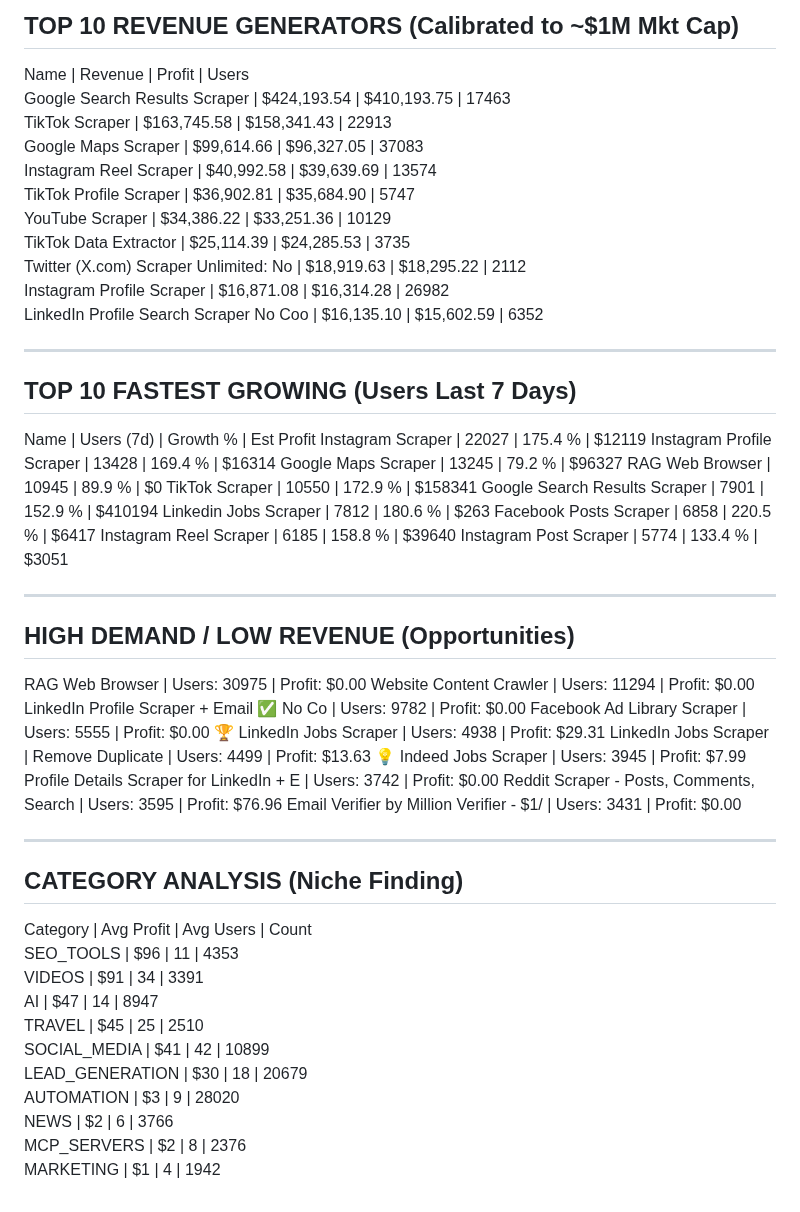
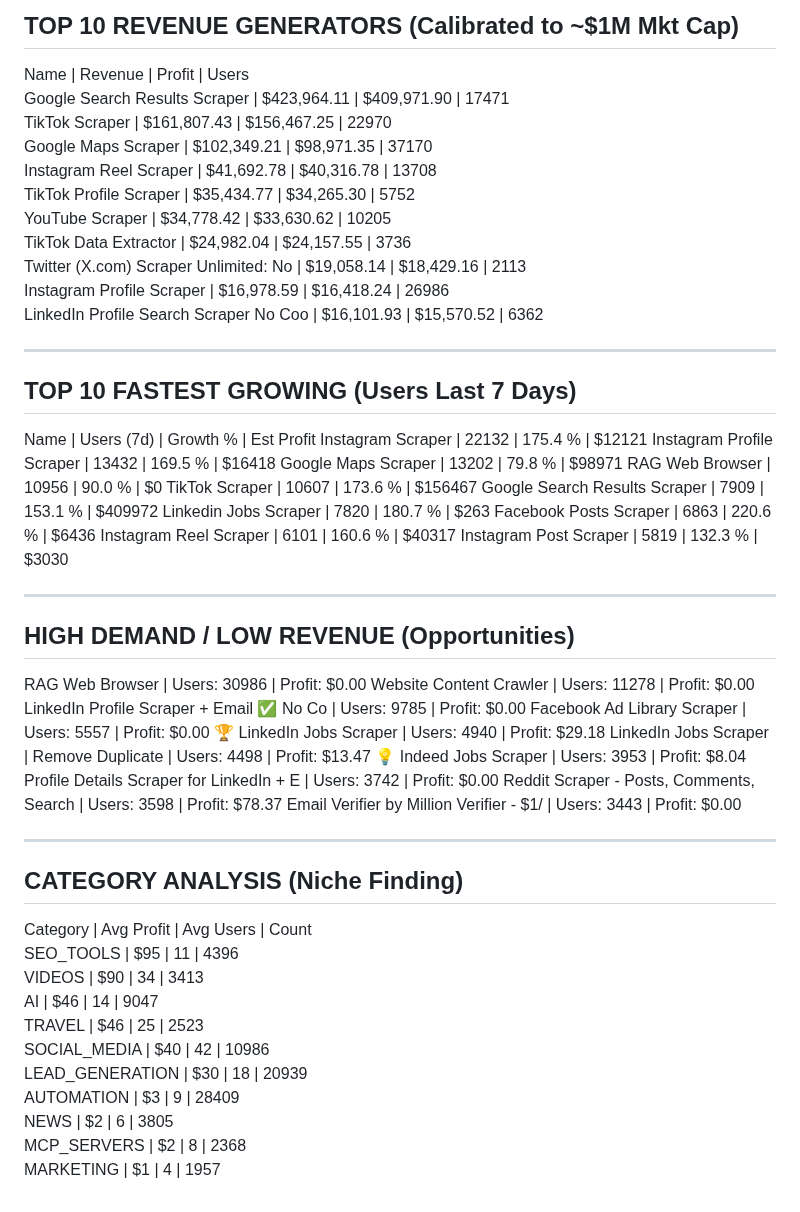
Before and after one commit to 0xrish/apify-stats, a Markdown page: report.md, the part around the change. GitHub-like rendering.

Commit message:
Automated Market Update: 09/18/2026  0:03:04.78 (64660 actors)

```diff
--- a/report.md
+++ b/report.md
@@ -2,57 +2,57 @@
 TOP 10 REVENUE GENERATORS (Calibrated to ~$1M Mkt Cap)
 ------------------------------------------------------------
 Name                                     | Revenue      | Profit       | Users
-Google Search Results Scraper            | $424,193.54  | $410,193.75  | 17463
-TikTok Scraper                           | $163,745.58  | $158,341.43  | 22913
-Google Maps Scraper                      | $99,614.66   | $96,327.05   | 37083
-Instagram Reel Scraper                   | $40,992.58   | $39,639.69   | 13574
-TikTok Profile Scraper                   | $36,902.81   | $35,684.90   | 5747
-YouTube Scraper                          | $34,386.22   | $33,251.36   | 10129
-TikTok Data Extractor                    | $25,114.39   | $24,285.53   | 3735
-Twitter (X.com) Scraper Unlimited: No    | $18,919.63   | $18,295.22   | 2112
-Instagram Profile Scraper                | $16,871.08   | $16,314.28   | 26982
-LinkedIn Profile Search Scraper No Coo   | $16,135.10   | $15,602.59   | 6352
+Google Search Results Scraper            | $423,964.11  | $409,971.90  | 17471
+TikTok Scraper                           | $161,807.43  | $156,467.25  | 22970
+Google Maps Scraper                      | $102,349.21  | $98,971.35   | 37170
+Instagram Reel Scraper                   | $41,692.78   | $40,316.78   | 13708
+TikTok Profile Scraper                   | $35,434.77   | $34,265.30   | 5752
+YouTube Scraper                          | $34,778.42   | $33,630.62   | 10205
+TikTok Data Extractor                    | $24,982.04   | $24,157.55   | 3736
+Twitter (X.com) Scraper Unlimited: No    | $19,058.14   | $18,429.16   | 2113
+Instagram Profile Scraper                | $16,978.59   | $16,418.24   | 26986
+LinkedIn Profile Search Scraper No Coo   | $16,101.93   | $15,570.52   | 6362
 
 ------------------------------------------------------------
 TOP 10 FASTEST GROWING (Users Last 7 Days)
 ------------------------------------------------------------
 Name                                     | Users (7d)   | Growth %   | Est Profit
-Instagram Scraper                        | 22027        | 175.4    % | $12119
-Instagram Profile Scraper                | 13428        | 169.4    % | $16314
-Google Maps Scraper                      | 13245        | 79.2     % | $96327
-RAG Web Browser                          | 10945        | 89.9     % | $0
-TikTok Scraper                           | 10550        | 172.9    % | $158341
-Google Search Results Scraper            | 7901         | 152.9    % | $410194
-Linkedin Jobs Scraper                    | 7812         | 180.6    % | $263
-Facebook Posts Scraper                   | 6858         | 220.5    % | $6417
-Instagram Reel Scraper                   | 6185         | 158.8    % | $39640
-Instagram Post Scraper                   | 5774         | 133.4    % | $3051
+Instagram Scraper                        | 22132        | 175.4    % | $12121
+Instagram Profile Scraper                | 13432        | 169.5    % | $16418
+Google Maps Scraper                      | 13202        | 79.8     % | $98971
+RAG Web Browser                          | 10956        | 90.0     % | $0
+TikTok Scraper                           | 10607        | 173.6    % | $156467
+Google Search Results Scraper            | 7909         | 153.1    % | $409972
+Linkedin Jobs Scraper                    | 7820         | 180.7    % | $263
+Facebook Posts Scraper                   | 6863         | 220.6    % | $6436
+Instagram Reel Scraper                   | 6101         | 160.6    % | $40317
+Instagram Post Scraper                   | 5819         | 132.3    % | $3030
 
 ------------------------------------------------------------
 HIGH DEMAND / LOW REVENUE (Opportunities)
 ------------------------------------------------------------
-RAG Web Browser                          | Users: 30975  | Profit: $0.00
-Website Content Crawler                  | Users: 11294  | Profit: $0.00
-LinkedIn Profile Scraper + Email ✅ No Co | Users: 9782   | Profit: $0.00
-Facebook Ad Library Scraper              | Users: 5555   | Profit: $0.00
-🏆 LinkedIn Jobs Scraper                  | Users: 4938   | Profit: $29.31
-LinkedIn Jobs Scraper | Remove Duplicate | Users: 4499   | Profit: $13.63
-💡 Indeed Jobs Scraper                    | Users: 3945   | Profit: $7.99
+RAG Web Browser                          | Users: 30986  | Profit: $0.00
+Website Content Crawler                  | Users: 11278  | Profit: $0.00
+LinkedIn Profile Scraper + Email ✅ No Co | Users: 9785   | Profit: $0.00
+Facebook Ad Library Scraper              | Users: 5557   | Profit: $0.00
+🏆 LinkedIn Jobs Scraper                  | Users: 4940   | Profit: $29.18
+LinkedIn Jobs Scraper | Remove Duplicate | Users: 4498   | Profit: $13.47
+💡 Indeed Jobs Scraper                    | Users: 3953   | Profit: $8.04
 Profile Details Scraper for LinkedIn + E | Users: 3742   | Profit: $0.00
-Reddit Scraper - Posts, Comments, Search | Users: 3595   | Profit: $76.96
-Email Verifier by Million Verifier - $1/ | Users: 3431   | Profit: $0.00
+Reddit Scraper - Posts, Comments, Search | Users: 3598   | Profit: $78.37
+Email Verifier by Million Verifier - $1/ | Users: 3443   | Profit: $0.00
 
 ------------------------------------------------------------
 CATEGORY ANALYSIS (Niche Finding)
 ------------------------------------------------------------
 Category                  | Avg Profit | Avg Users  | Count
-SEO_TOOLS                 | $96        | 11         | 4353
-VIDEOS                    | $91        | 34         | 3391
-AI                        | $47        | 14         | 8947
-TRAVEL                    | $45        | 25         | 2510
-SOCIAL_MEDIA              | $41        | 42         | 10899
-LEAD_GENERATION           | $30        | 18         | 20679
-AUTOMATION                | $3         | 9          | 28020
-NEWS                      | $2         | 6          | 3766
-MCP_SERVERS               | $2         | 8          | 2376
-MARKETING                 | $1         | 4          | 1942
+SEO_TOOLS                 | $95        | 11         | 4396
+VIDEOS                    | $90        | 34         | 3413
+AI                        | $46        | 14         | 9047
+TRAVEL                    | $46        | 25         | 2523
+SOCIAL_MEDIA              | $40        | 42         | 10986
+LEAD_GENERATION           | $30        | 18         | 20939
+AUTOMATION                | $3         | 9          | 28409
+NEWS                      | $2         | 6          | 3805
+MCP_SERVERS               | $2         | 8          | 2368
+MARKETING                 | $1         | 4          | 1957
```
